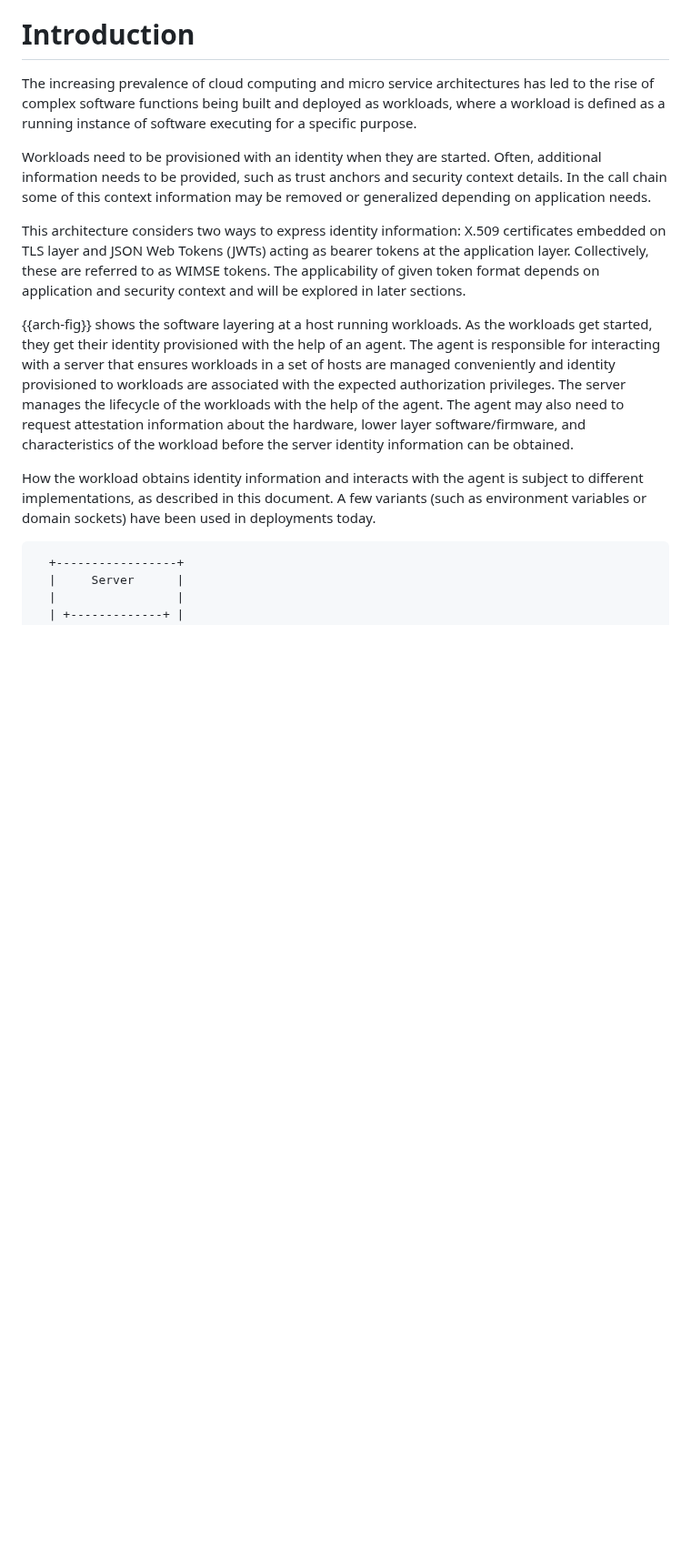
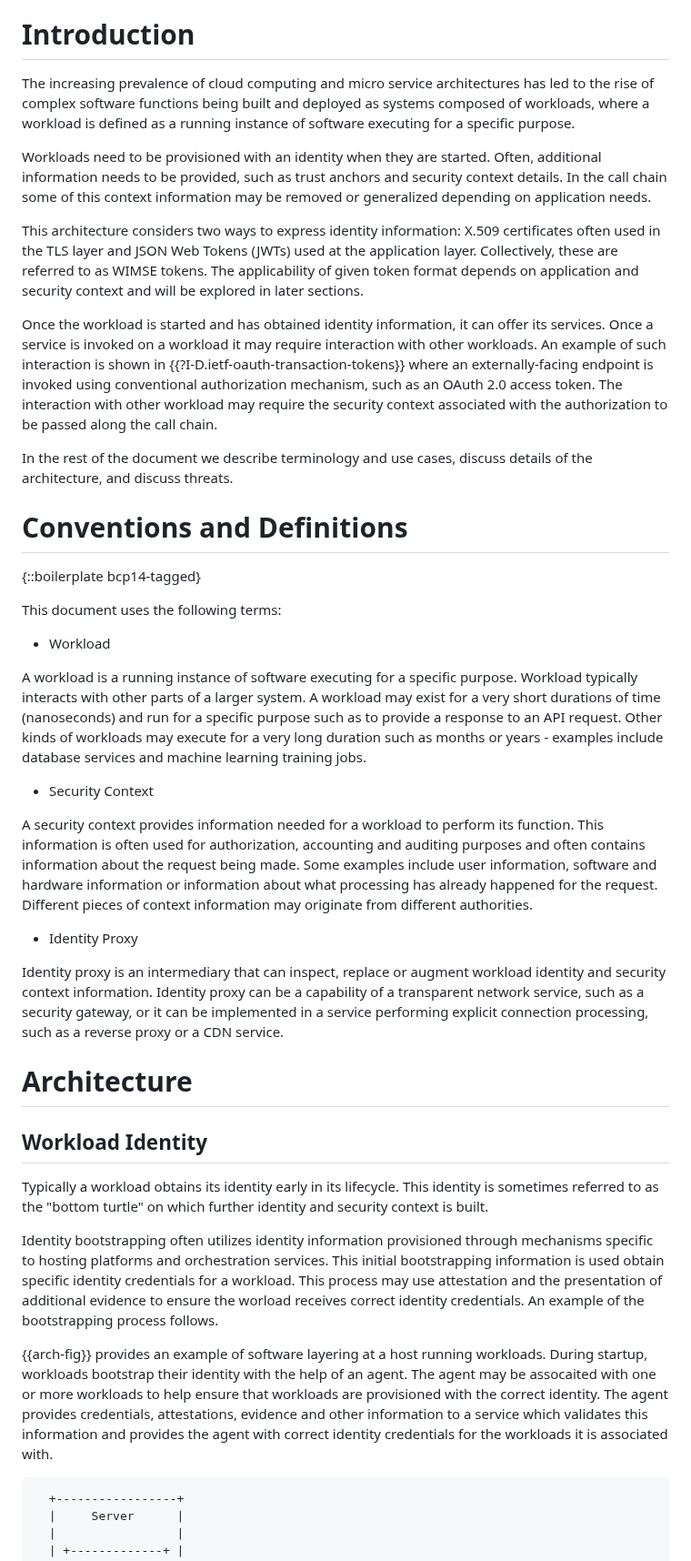
Before and after one commit to ietf-wg-wimse/draft-ietf-wimse-arch, a Markdown page: draft-salowey-wimse-arch.md, the part around one of its changes. Shown at 91% size. Drawn GitHub-style; blank space fills up the shorter version.

Commit message:
Update draft-salowey-wimse-arch.md
Rework of introduction and Workload identity section

```diff
--- a/draft-salowey-wimse-arch.md
+++ b/draft-salowey-wimse-arch.md
@@ -45,15 +45,43 @@ Workloads need to be provisioned with an identity when they are started. This in
 
 # Introduction
 
-The increasing prevalence of cloud computing and micro service architectures has led to the rise of complex software functions being built and deployed as workloads, where a workload is defined as a running instance of software executing for a specific purpose.
+The increasing prevalence of cloud computing and micro service architectures has led to the rise of complex software functions being built and deployed as systems composed of workloads, where a workload is defined as a running instance of software executing for a specific purpose.
 
 Workloads need to be provisioned with an identity when they are started. Often, additional information needs to be provided, such as trust anchors and security context details. In the call chain some of this context information may be removed or generalized depending on application needs.
 
-This architecture considers two ways to express identity information: X.509 certificates embedded on TLS layer and JSON Web Tokens (JWTs) acting as bearer tokens at the application layer. Collectively, these are referred to as WIMSE tokens. The applicability of given token format depends on application and security context and will be explored in later sections.
+This architecture considers two ways to express identity information: X.509 certificates often used in the TLS layer and JSON Web Tokens (JWTs) used at the application layer. Collectively, these are referred to as WIMSE tokens. The applicability of given token format depends on application and security context and will be explored in later sections.
 
-{{arch-fig}} shows the software layering at a host running workloads. As the workloads get started, they get their identity provisioned with the help of an agent. The agent is responsible for interacting with a server that ensures workloads in a set of hosts are managed conveniently and identity provisioned to workloads are associated with the expected authorization privileges. The server manages the lifecycle of the workloads with the help of the agent. The agent may also need to request attestation information about the hardware, lower layer software/firmware, and characteristics of the workload before the server identity information can be obtained.
+Once the workload is started and has obtained identity information, it can offer its services. Once a service is invoked on a workload it may require interaction with other workloads. An example of such interaction is shown in {{?I-D.ietf-oauth-transaction-tokens}} where an externally-facing endpoint is invoked using conventional authorization mechanism, such as an OAuth 2.0 access token. The interaction with other workload may require the security context associated with the authorization to be passed along the call chain.
 
-How the workload obtains identity information and interacts with the agent is subject to different implementations, as described in this document. A few variants (such as environment variables or domain sockets) have been used in deployments today.
+In the rest of the document we describe terminology and use cases, discuss details of the architecture, and discuss threats.
+
+# Conventions and Definitions
+
+{::boilerplate bcp14-tagged}
+
+This document uses the following terms:
+
+* Workload
+
+A workload is a running instance of software executing for a specific purpose. Workload typically interacts with other parts of a larger system. A workload may exist for a very short durations of time (nanoseconds) and run for a specific purpose such as to provide a response to an API request. Other kinds of workloads may execute for a very long duration such as months or years - examples include database services and machine learning training jobs.
+
+* Security Context
+
+A security context provides information needed for a workload to perform its function. This information is often used for authorization, accounting and auditing purposes and often contains information about the request being made. Some examples include user information, software and hardware information or information about what processing has already happened for the request. Different pieces of context information may originate from different authorities.
+
+* Identity Proxy
+
+Identity proxy is an intermediary that can inspect, replace or augment workload identity and security context information. Identity proxy can be a capability of a transparent network service, such as a security gateway, or it can be implemented in a service performing explicit connection processing, such as a reverse proxy or a CDN service.
+
+# Architecture
+
+## Workload Identity
+
+Typically a workload obtains its identity early in its lifecycle. This identity is sometimes referred to as the "bottom turtle" on which further identity and security context is built.
+
+Identity bootstrapping often utilizes identity information provisioned through mechanisms specific to hosting platforms and orchestration services. This initial bootstrapping information is used obtain specific identity credentials for a workload. This process may use attestation and the presentation of additional evidence to ensure the worload receives correct identity credentials.  An example of the bootstrapping process follows.
+
+{{arch-fig}} provides an example of software layering at a host running workloads. During startup, workloads bootstrap their identity with the help of an agent. The agent may be assocaited with one or more workloads to help ensure that workloads are provisioned with the correct identity. The agent provides credentials, attestations, evidence and other information to a service  which validates this information and provides the agent with correct identity credentials for the workloads it is associated with.
 
 ~~~aasvg
   +-----------------+
```
Also changed, not shown: other parts of draft-salowey-wimse-arch.md (+2 -28 lines).
